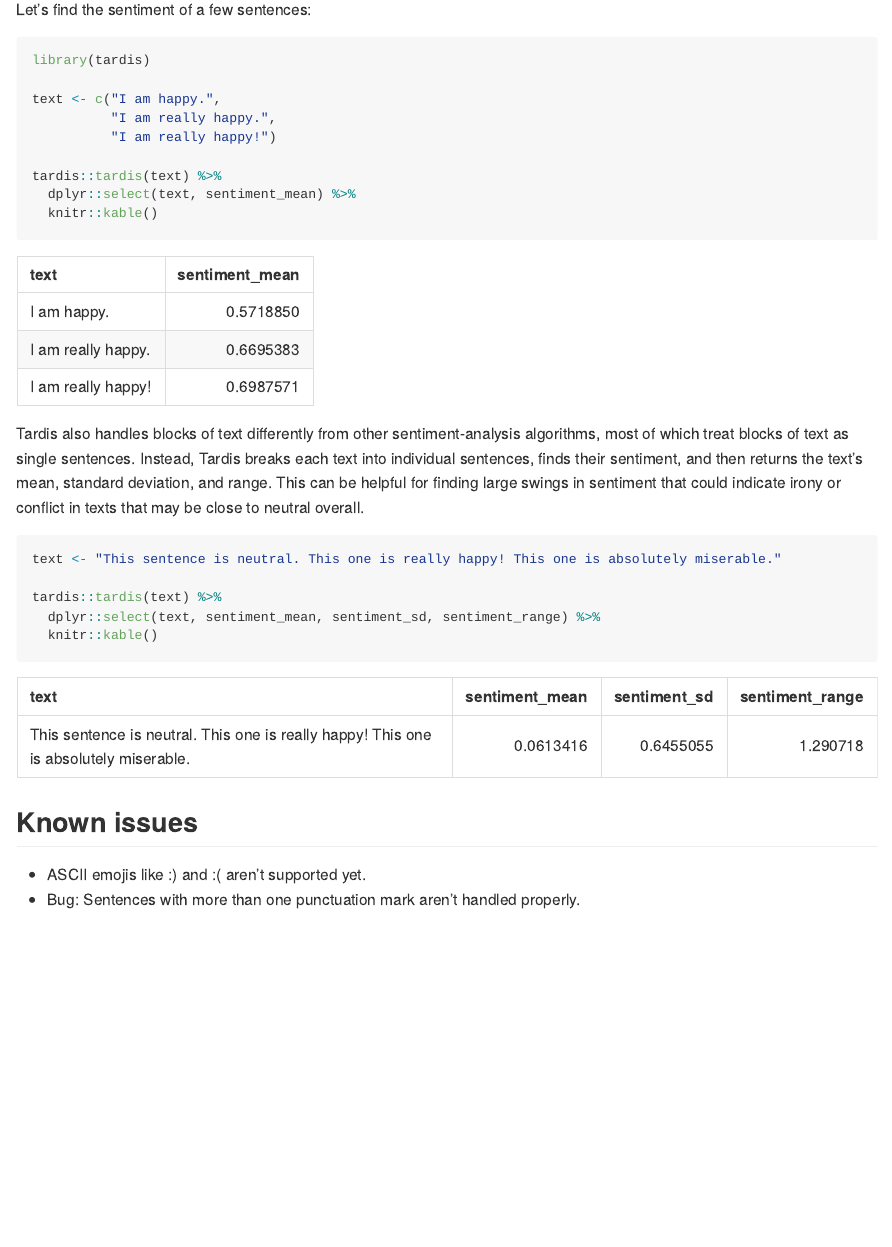
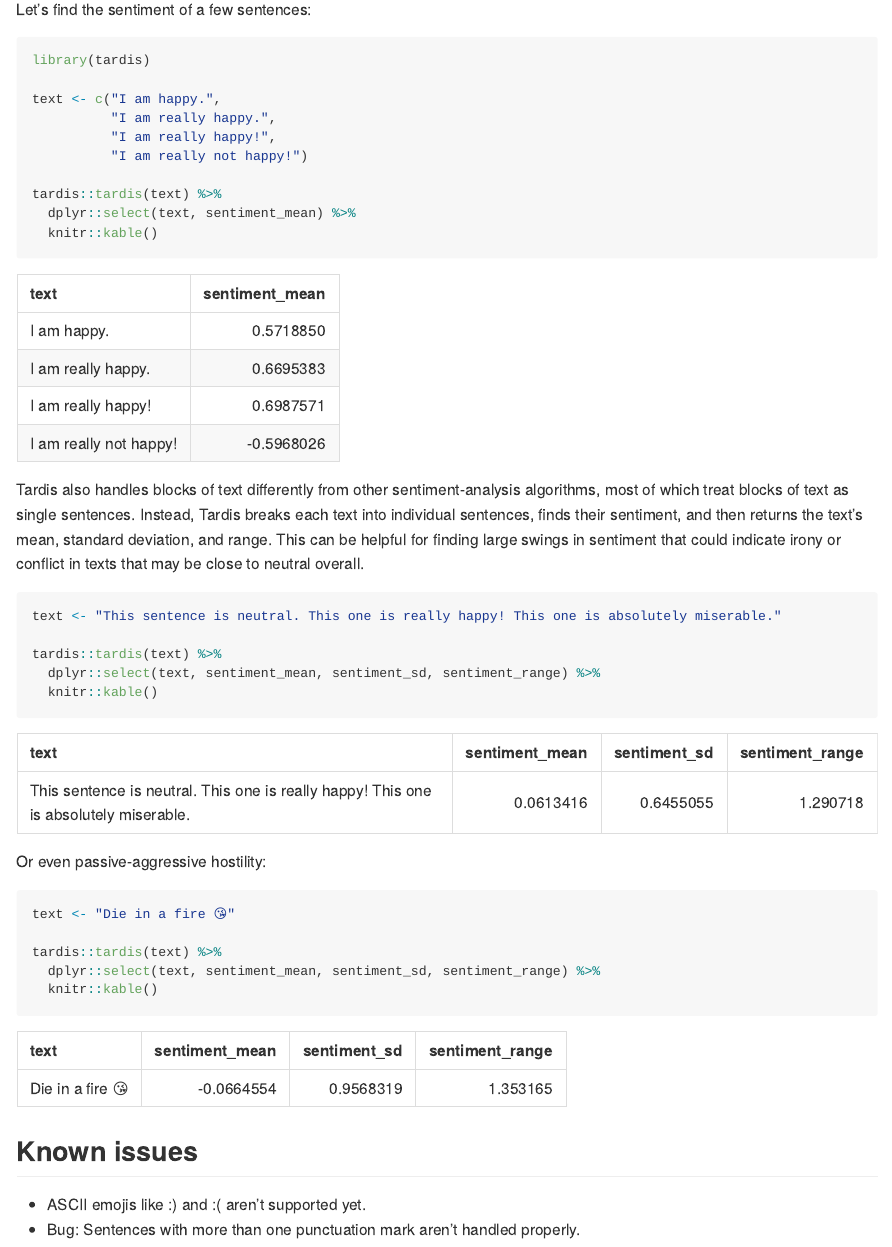
Before and after one commit to chris31415926535/tardis, an R Markdown document (README.Rmd): the page in a window 1100 px wide, from 550 px down. The pictures show the output file README.md that the author committed with the source, drawn offline in the style of GitHub.

Commit message:
Minor readme update for better examples.

````diff
--- a/README.Rmd
+++ b/README.Rmd
@@ -44,7 +44,8 @@ library(tardis)
 
 text <- c("I am happy.",
           "I am really happy.",
-          "I am really happy!")
+          "I am really happy!",
+          "I am really not happy!")
 
 tardis::tardis(text) %>%
   dplyr::select(text, sentiment_mean) %>%
@@ -61,6 +62,15 @@ tardis::tardis(text) %>%
   knitr::kable()
 ```
 
+Or even passive-aggressive hostility:
+
+```{r}
+text <- "Die in a fire 😘"
+
+tardis::tardis(text) %>%
+  dplyr::select(text, sentiment_mean, sentiment_sd, sentiment_range) %>%
+  knitr::kable()
+```
 
 
 ## Known issues
````
Also changed, not shown: README.md.
